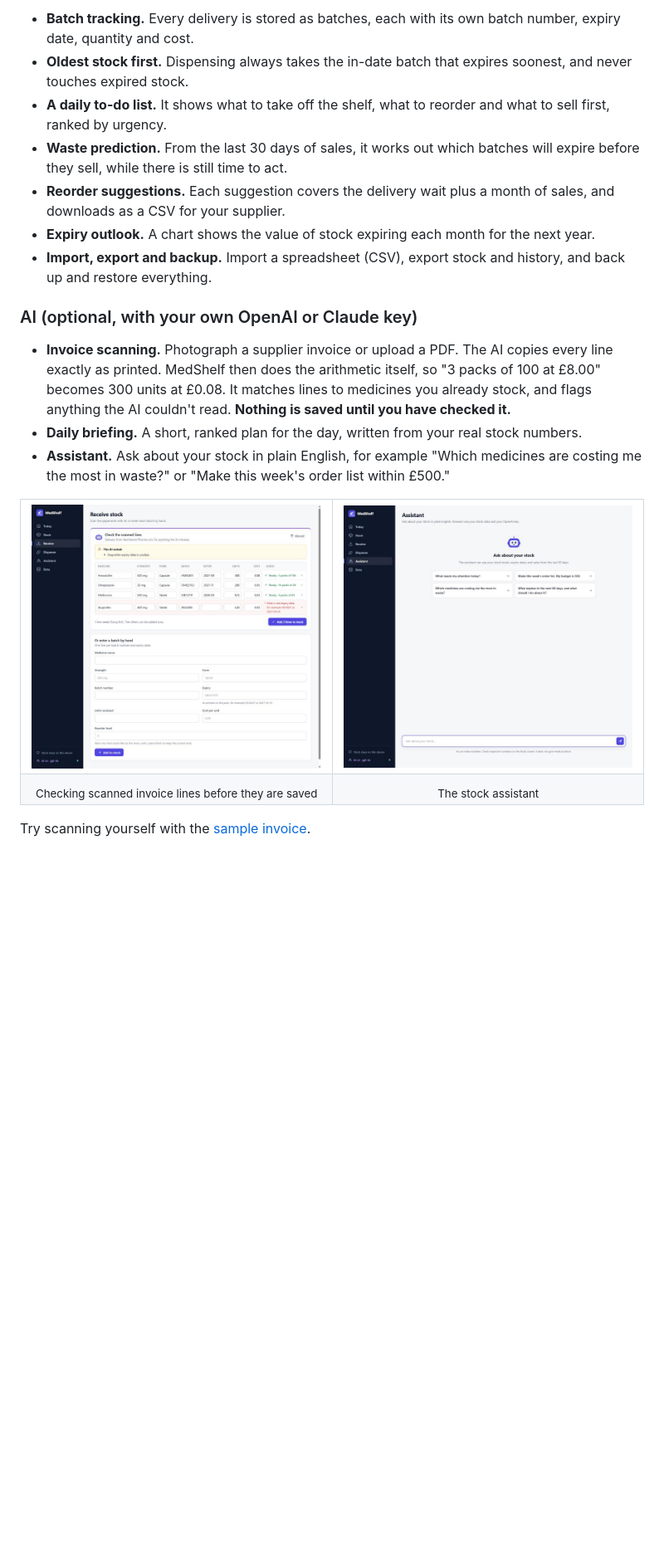
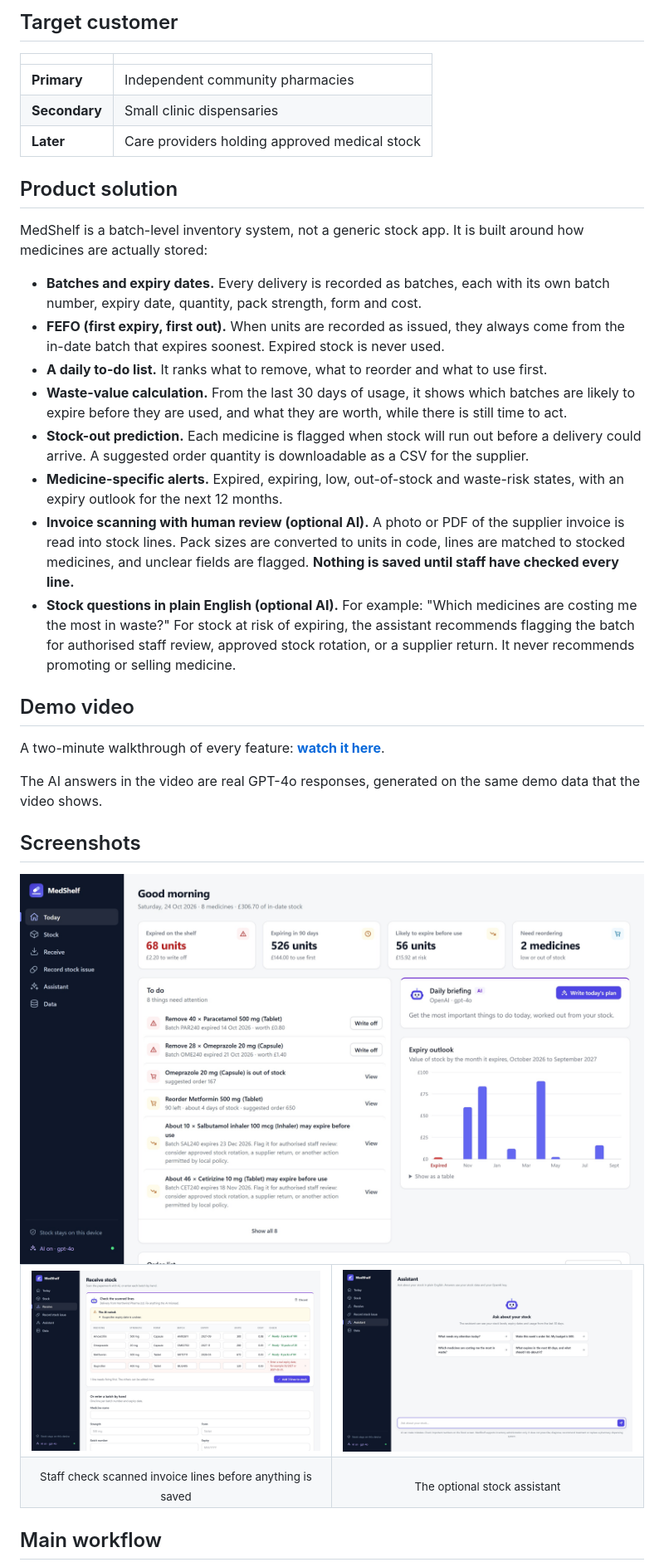
Before and after one commit to talhaali-tech-engineer/MedShelf, a Markdown page: README.md, the part around the change printed below. Shown: that part at 83% size. Drawn GitHub-style; pictures changed too: docs/assistant.jpg, docs/dashboard.jpg, docs/scan-review.jpg; blank space fills up the shorter version.

```diff
--- a/README.md
+++ b/README.md
@@ -42,17 +40,34 @@ MedShelf tracks every batch and its expiry date, dispenses the oldest stock firs
 
-- **Batch tracking.** Every delivery is stored as batches, each with its own batch number, expiry date, quantity and cost.
-- **Oldest stock first.** Dispensing always takes the in-date batch that expires soonest, and never touches expired stock.
-- **A daily to-do list.** It shows what to take off the shelf, what to reorder and what to sell first, ranked by urgency.
-- **Waste prediction.** From the last 30 days of sales, it works out which batches will expire before they sell, while there is still time to act.
-- **Reorder suggestions.** Each suggestion covers the delivery wait plus a month of sales, and downloads as a CSV for your supplier.
-- **Expiry outlook.** A chart shows the value of stock expiring each month for the next year.
-- **Import, export and backup.** Import a spreadsheet (CSV), export stock and history, and back up and restore everything.
+## Target customer
 
-### AI (optional, with your own OpenAI or Claude key)
+| | |
+| --- | --- |
+| **Primary** | Independent community pharmacies |
+| **Secondary** | Small clinic dispensaries |
+| **Later** | Care providers holding approved medical stock |
 
-- **Invoice scanning.** Photograph a supplier invoice or upload a PDF. The AI copies every line exactly as printed. MedShelf then does the arithmetic itself, so "3 packs of 100 at £8.00" becomes 300 units at £0.08. It matches lines to medicines you already stock, and flags anything the AI couldn't read. **Nothing is saved until you have checked it.**
-- **Daily briefing.** A short, ranked plan for the day, written from your real stock numbers.
-- **Assistant.** Ask about your stock in plain English, for example "Which medicines are costing me the most in waste?" or "Make this week's order list within £500."
+## Product solution
+
+MedShelf is a batch-level inventory system, not a generic stock app. It is built around how medicines are actually stored:
+
+- **Batches and expiry dates.** Every delivery is recorded as batches, each with its own batch number, expiry date, quantity, pack strength, form and cost.
+- **FEFO (first expiry, first out).** When units are recorded as issued, they always come from the in-date batch that expires soonest. Expired stock is never used.
+- **A daily to-do list.** It ranks what to remove, what to reorder and what to use first.
+- **Waste-value calculation.** From the last 30 days of usage, it shows which batches are likely to expire before they are used, and what they are worth, while there is still time to act.
+- **Stock-out prediction.** Each medicine is flagged when stock will run out before a delivery could arrive. A suggested order quantity is downloadable as a CSV for the supplier.
+- **Medicine-specific alerts.** Expired, expiring, low, out-of-stock and waste-risk states, with an expiry outlook for the next 12 months.
+- **Invoice scanning with human review (optional AI).** A photo or PDF of the supplier invoice is read into stock lines. Pack sizes are converted to units in code, lines are matched to stocked medicines, and unclear fields are flagged. **Nothing is saved until staff have checked every line.**
+- **Stock questions in plain English (optional AI).** For example: "Which medicines are costing me the most in waste?" For stock at risk of expiring, the assistant recommends flagging the batch for authorised staff review, approved stock rotation, or a supplier return. It never recommends promoting or selling medicine.
+
+## Demo video
+
+A two-minute walkthrough of every feature: [**watch it here**](https://talhaali-tech-engineer.github.io/MedShelf/docs/medshelf-demo.mp4).
+
+The AI answers in the video are real GPT-4o responses, generated on the same demo data that the video shows.
+
+## Screenshots
+
+<img src="docs/dashboard.jpg" alt="The Today screen: expired stock, expiring stock, waste risk, reorders, a to-do list and an expiry outlook">
 
 <table>
   <tr>
@@ -61,9 +76,9 @@ MedShelf tracks every batch and its expiry date, dispenses the oldest stock firs
   </tr>
   <tr>
-    <td align="center"><sub>Checking scanned invoice lines before they are saved</sub></td>
-    <td align="center"><sub>The stock assistant</sub></td>
+    <td align="center"><sub>Staff check scanned invoice lines before anything is saved</sub></td>
+    <td align="center"><sub>The optional stock assistant</sub></td>
   </tr>
 </table>
 
-Try scanning yourself with the [sample invoice](docs/sample-invoice.png).
+## Main workflow
 
```
Also changed, not shown: other parts of README.md (+82 -72 lines), docs/architecture.jpg (added), docs/demo-poster.jpg, docs/workflow.jpg (added), 6 other files.
